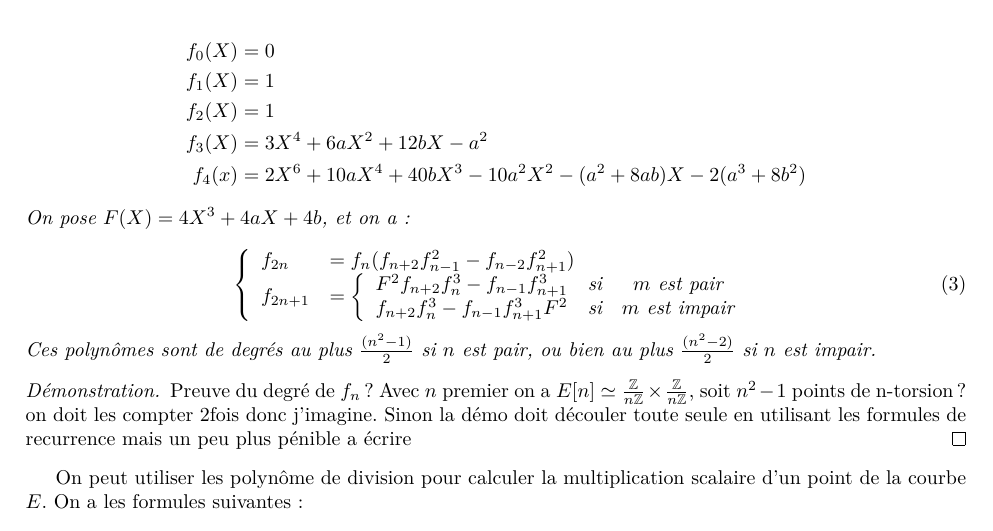
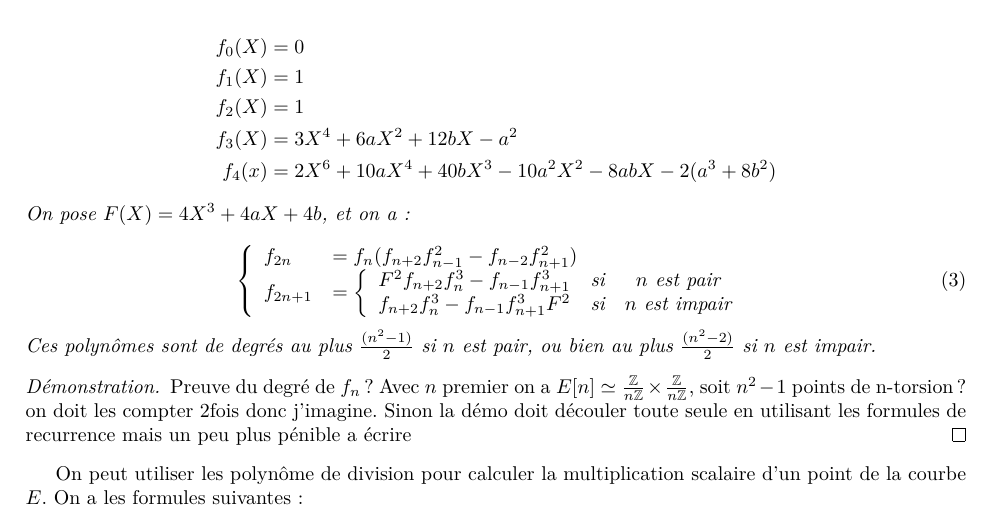
Before and after one commit to bialx/Elliptic-Curve-, a LaTeX document (rapport/rapport.tex): part of page 4 of 5, cut so that both start at the same text. Compiled offline with LaTeX, dvips and Ghostscript.

Commit message:
division polynomial

```diff
--- a/rapport/rapport.tex
+++ b/rapport/rapport.tex
@@ -160,7 +160,7 @@ f_0(X) &= 0 \\
 f_1(X) &= 1 \\
 f_2(X) &= 1 \\
 f_3(X) &= 3X^4 + 6aX^2 +12bX - a^2 \\
-f_4(x) &= 2X^6 + 10aX^4 +40bX^3 - 10a^2X^2 - (a^2 + 8ab)X - 2(a^3 + 8b^2)
+f_4(x) &= 2X^6 + 10aX^4 +40bX^3 - 10a^2X^2 - 8abX - 2(a^3 + 8b^2)
 \end{align*}
 On pose $F(X)= 4X^3 + 4aX + 4b$, et on a:
 
@@ -170,8 +170,8 @@ On pose $F(X)= 4X^3 + 4aX + 4b$, et on a:
 f_{2n}& =  f_n(f_{n+2}f_{n-1}^2 - f_{n-2}f_{n+1}^2)   \\
 f_{2n+1}& = \left\lbrace
 \begin{array}{ccc}
-F^2f_{n+2}f_n^3 - f_{n-1}f_{n+1}^3 & \mbox{si} & m \text{ est pair}\\
-f_{n+2}f_n^3 - f_{n-1}f_{n+1}^3F^2 & \mbox{si} & m \text{ est impair} \end{array}\right
+F^2f_{n+2}f_n^3 - f_{n-1}f_{n+1}^3 & \mbox{si} & n \text{ est pair}\\
+f_{n+2}f_n^3 - f_{n-1}f_{n+1}^3F^2 & \mbox{si} & n \text{ est impair} \end{array}\right
 
 \end{array}\right.
 \end{equation}
```
Also changed, not shown: rapport/rapport.pdf, rapport/rapport.tex (2 more changed lines), 5 other files.
